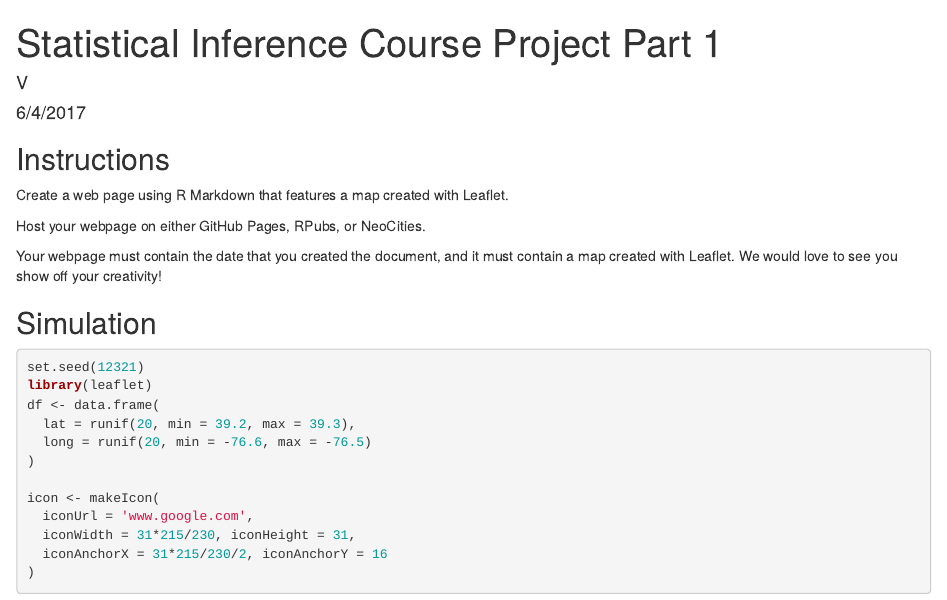
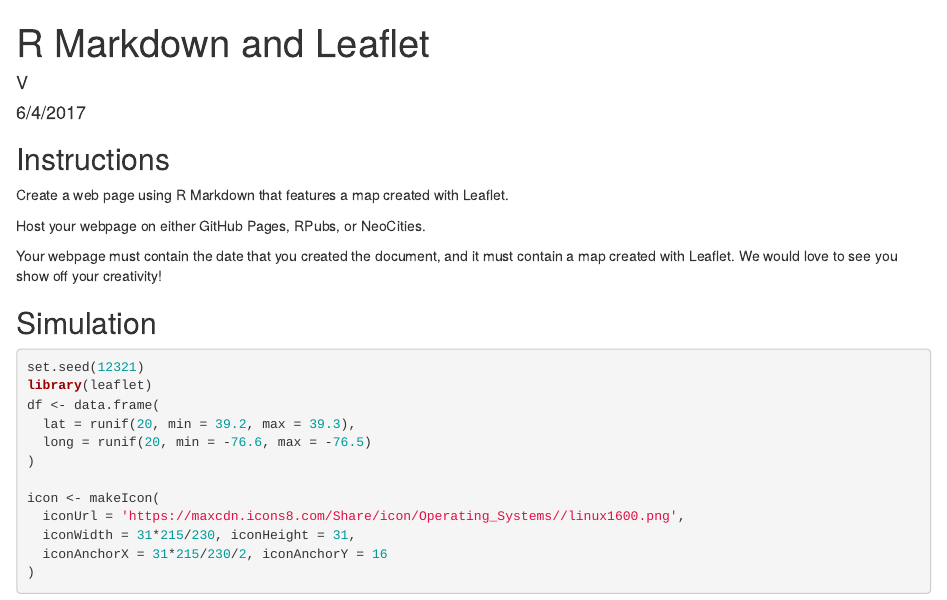
Before and after one commit to neoeahit/R-Markdown-and-Leaflet, an R Markdown document (assignment.Rmd): the page in a window 1100 px wide, from its top. Rendered offline with R 4.5, knitr and Pandoc, with nearby package versions; some code elsewhere in the file could not run offline; common packages that the code uses without loading them are loaded.

Commit message:
changing icon and topic of page

```diff
--- a/assignment.Rmd
+++ b/assignment.Rmd
@@ -1,5 +1,5 @@
 ---
-title: "Statistical Inference Course Project Part 1"
+title: "R Markdown and Leaflet"
 author: "V"
 date: "6/4/2017"
 output:
@@ -27,7 +27,7 @@ df <- data.frame(
 )
 
 icon <- makeIcon(
-  iconUrl = 'www.google.com',
+  iconUrl = 'https://maxcdn.icons8.com/Share/icon/Operating_Systems//linux1600.png',
   iconWidth = 31*215/230, iconHeight = 31,
   iconAnchorX = 31*215/230/2, iconAnchorY = 16
 )
```
Also changed, not shown: assignment.html.
